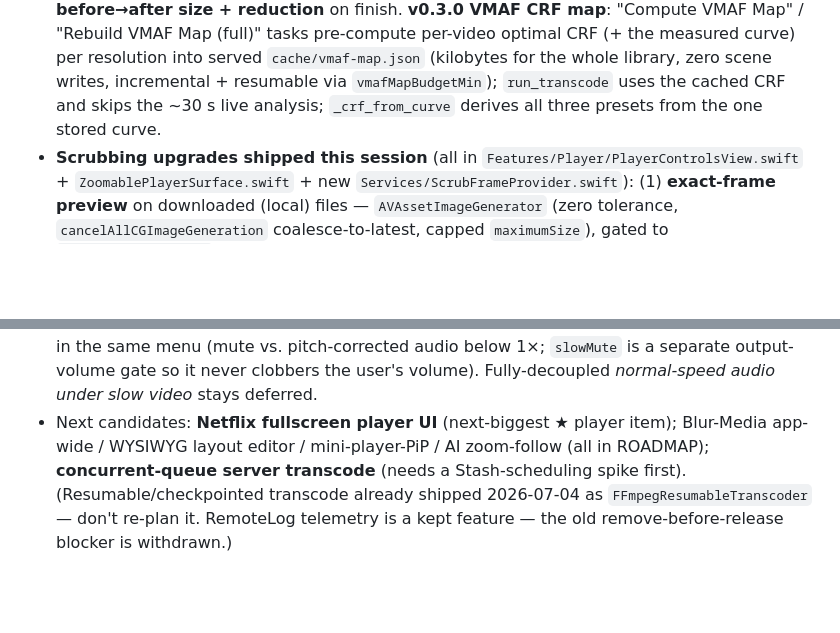
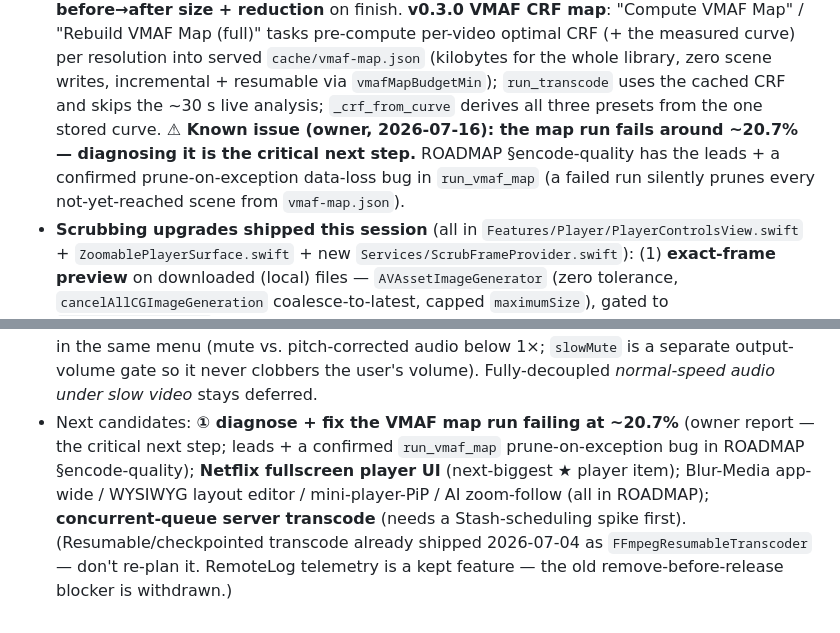
Before and after one commit to nphil/stashy, a Markdown page: CLAUDE.md, 2 parts joined by grey strips. Rendered like a GitHub page; blank space fills up the shorter version.

```diff
--- a/CLAUDE.md
+++ b/CLAUDE.md
@@ -116,7 +116,10 @@ compiler.** Repo `nphil/stashy` is the ONLY repo you may read/write. App code: `
   Map (full)" tasks pre-compute per-video optimal CRF (+ the measured curve) per resolution into served
   `cache/vmaf-map.json` (kilobytes for the whole library, zero scene writes, incremental + resumable via
   `vmafMapBudgetMin`); `run_transcode` uses the cached CRF and skips the ~30 s live analysis;
-  `_crf_from_curve` derives all three presets from the one stored curve.
+  `_crf_from_curve` derives all three presets from the one stored curve. **⚠ Known issue (owner,
+  2026-07-16): the map run fails around ~20.7% — diagnosing it is the critical next step.** ROADMAP
+  §encode-quality has the leads + a confirmed prune-on-exception data-loss bug in `run_vmaf_map`
+  (a failed run silently prunes every not-yet-reached scene from `vmaf-map.json`).
 - **Scrubbing upgrades shipped this session** (all in `Features/Player/PlayerControlsView.swift` +
   `ZoomablePlayerSurface.swift` + new `Services/ScrubFrameProvider.swift`): (1) **exact-frame preview**
   on downloaded (local) files — `AVAssetImageGenerator` (zero tolerance, `cancelAllCGImageGeneration`
@@ -237,8 +240,10 @@ compiler.** Repo `nphil/stashy` is the ONLY repo you may read/write. App code: `
   rebuild (seek-reinit / quality / fallback). Persisted **"Mute when slowed"** toggle in the same menu
   (mute vs. pitch-corrected audio below 1×; `slowMute` is a separate output-volume gate so it never
   clobbers the user's volume). Fully-decoupled *normal-speed audio under slow video* stays deferred.
-- Next candidates: **Netflix fullscreen player UI** (next-biggest ★ player item); Blur-Media app-wide /
-  WYSIWYG layout editor / mini-player-PiP / AI zoom-follow (all in ROADMAP); **concurrent-queue server
-  transcode** (needs a Stash-scheduling spike first). (Resumable/checkpointed transcode already shipped
-  2026-07-04 as `FFmpegResumableTranscoder` — don't re-plan it. RemoteLog telemetry is a kept feature —
-  the old remove-before-release blocker is withdrawn.)
+- Next candidates: **① diagnose + fix the VMAF map run failing at ~20.7%** (owner report — the critical
+  next step; leads + a confirmed `run_vmaf_map` prune-on-exception bug in ROADMAP §encode-quality);
+  **Netflix fullscreen player UI** (next-biggest ★ player item); Blur-Media app-wide / WYSIWYG layout
+  editor / mini-player-PiP / AI zoom-follow (all in ROADMAP); **concurrent-queue server transcode**
+  (needs a Stash-scheduling spike first). (Resumable/checkpointed transcode already shipped 2026-07-04
+  as `FFmpegResumableTranscoder` — don't re-plan it. RemoteLog telemetry is a kept feature — the old
+  remove-before-release blocker is withdrawn.)
```
Also changed, not shown: docs/ROADMAP.md (+18 -0 lines).
